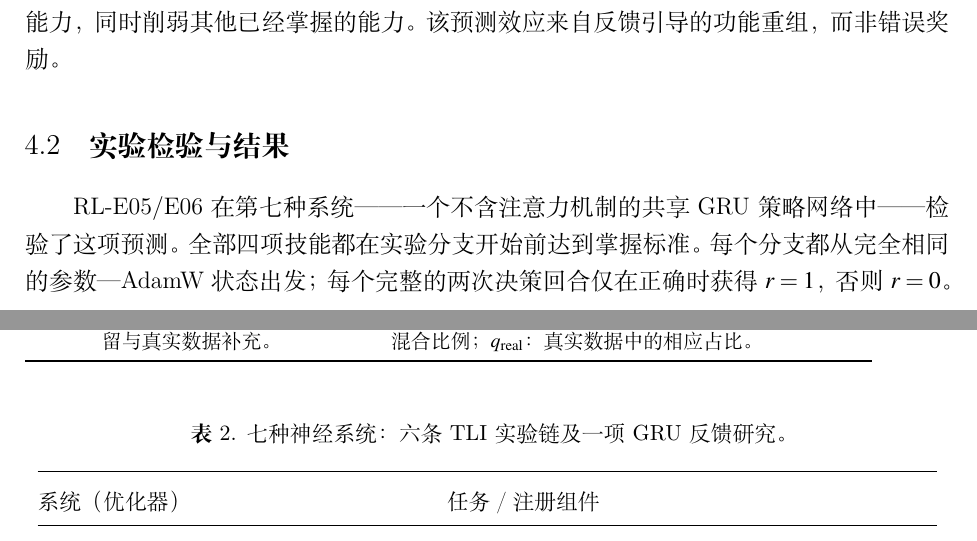
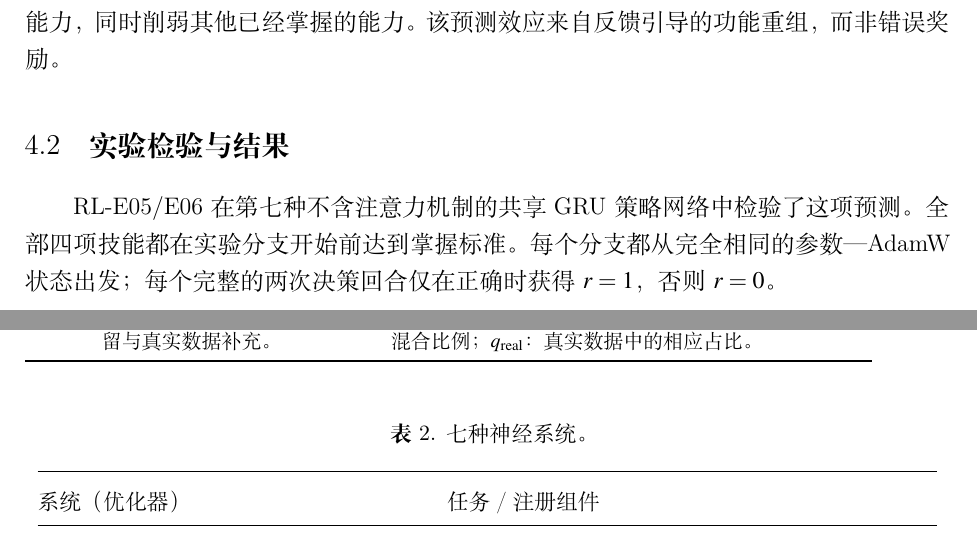
Before and after one commit to wind342/gfg-training-learning-inference-experiments, a LaTeX document (manuscripts/tlir_science/translation_zh/TLIR_Science_ZH.tex, which reads manuscripts/tlir_science/translation_zh/part2_zh.tex, manuscripts/tlir_science/translation_zh/part3_zh.tex): two parts of pages 6 and 16 of 17, joined at a grey line, cut so that both start at the same text. Compiled offline with XeLaTeX.

Commit message:
Apply requested short Table 2 titles and remove duplicate GRU em dashes

```diff
--- a/manuscripts/tlir_science/translation_zh/part2_zh.tex
+++ b/manuscripts/tlir_science/translation_zh/part2_zh.tex
@@ -45,7 +45,7 @@ GNN 在三个随机种子中复现了主要 TLI 关系，但其中一个种子
 
 \subsection{实验检验与结果}
 
-RL-E05/E06 在第七种系统——一个不含注意力机制的共享 GRU 策略网络中——检验了这项预测。全部四项技能都在实验分支开始前达到掌握标准。每个分支都从完全相同的参数—AdamW 状态出发；每个完整的两次决策回合仅在正确时获得 $r=1$，否则 $r=0$。
+RL-E05/E06 在第七种不含注意力机制的共享 GRU 策略网络中检验了这项预测。全部四项技能都在实验分支开始前达到掌握标准。每个分支都从完全相同的参数—AdamW 状态出发；每个完整的两次决策回合仅在正确时获得 $r=1$，否则 $r=0$。
 
 RL-E05 比较了选择性、均衡和冻结反馈。RL-E06 则在 3,200 次更新中改变每次更新 60 个回合的分配方式（表~\ref{tab:dose}）。
 
--- a/manuscripts/tlir_science/translation_zh/part3_zh.tex
+++ b/manuscripts/tlir_science/translation_zh/part3_zh.tex
@@ -96,7 +96,7 @@ Mian Wang 提出研究构想；建立原子生成事实模型、生成事实图
 \end{center}
 
 \begin{table}[!htbp]
-\caption{七种神经系统：六条 TLI 实验链及一项 GRU 反馈研究。}
+\caption{七种神经系统。}
 \label{tab:systems}
 \centering\small\setlength{\tabcolsep}{3pt}\renewcommand{\arraystretch}{1.20}
 \begin{tabular}{@{}>{\raggedright\arraybackslash}p{.43\columnwidth}>{\raggedright\arraybackslash}p{.53\columnwidth}@{}}
```
Also changed, not shown: manuscripts/tlir_science/main.tex (+1 -1 lines).
